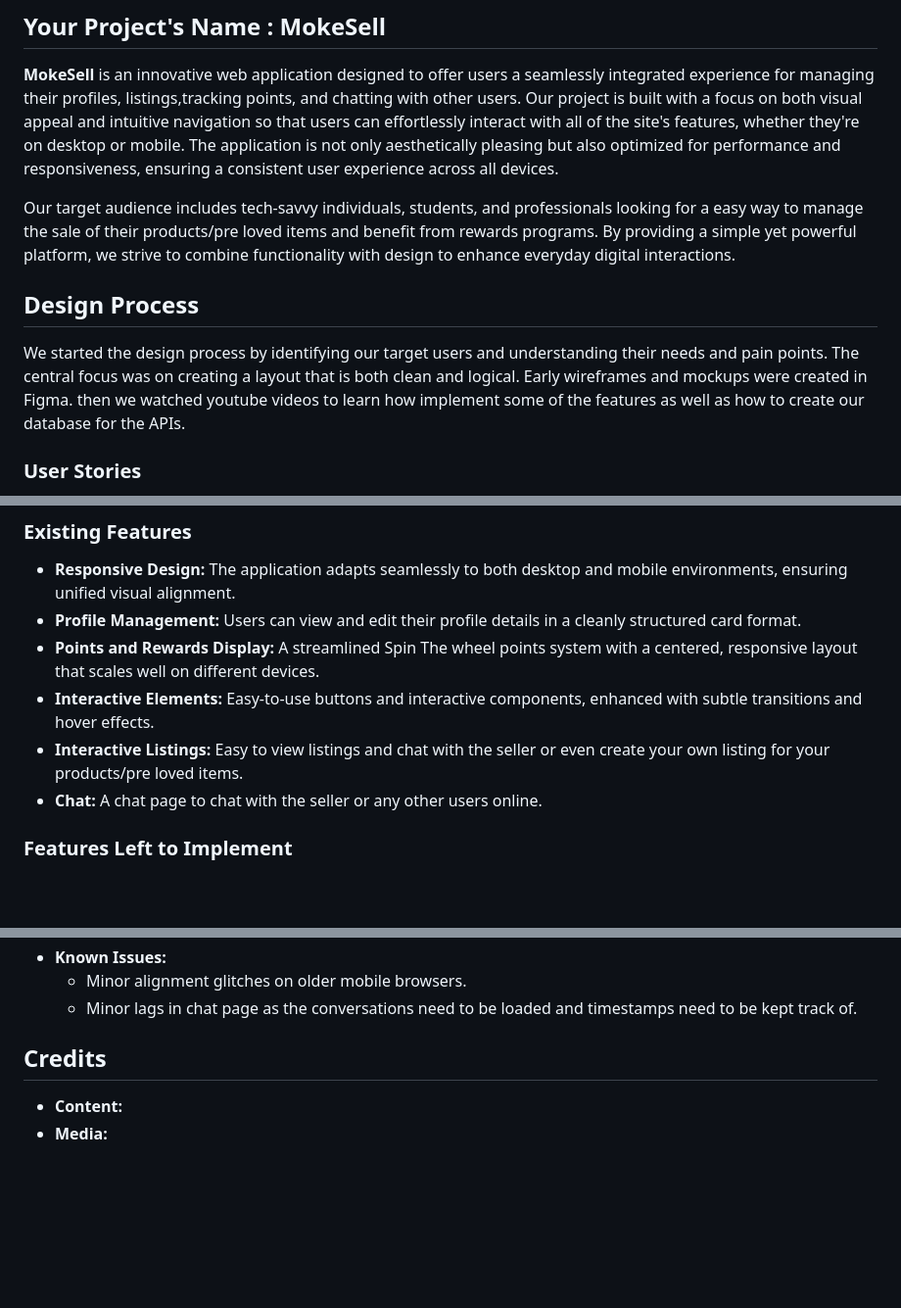
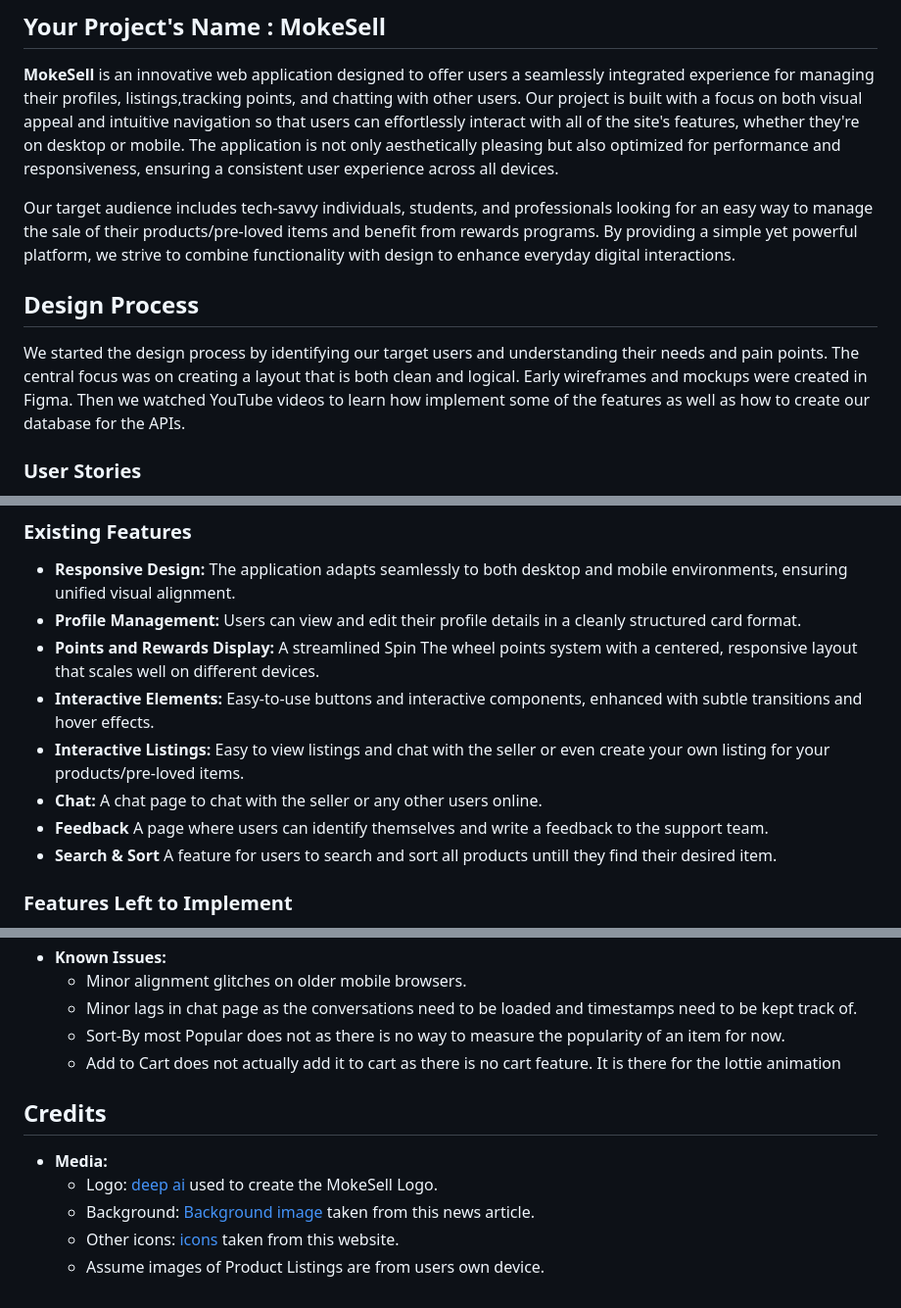
Before and after one commit to QiXiang1214/FED2024Asg2_P04_Team7, a Markdown page: README.md, 3 parts joined by grey strips. Shown: that part at 98% size. GitHub-like rendering; blank space fills up the shorter version.

Commit message:
slight updates in readme.md

```diff
--- a/README.md
+++ b/README.md
@@ -3,12 +3,11 @@
 ## Your Project's Name : MokeSell
 **MokeSell** is an innovative web application designed to offer users a seamlessly integrated experience for managing their profiles, listings,tracking points, and chatting with other users. Our project is built with a focus on both visual appeal and intuitive navigation so that users can effortlessly interact with all of the site's features, whether they're on desktop or mobile. The application is not only aesthetically pleasing but also optimized for performance and responsiveness, ensuring a consistent user experience across all devices.
 
-
-Our target audience includes tech-savvy individuals, students, and professionals looking for a easy way to manage the sale of their products/pre loved items and benefit from rewards programs. By providing a simple yet powerful platform, we strive to combine functionality with design to enhance everyday digital interactions.
+Our target audience includes tech-savvy individuals, students, and professionals looking for an easy way to manage the sale of their products/pre-loved items and benefit from rewards programs. By providing a simple yet powerful platform, we strive to combine functionality with design to enhance everyday digital interactions.
 
 
 ## Design Process
-We started the design process by identifying our target users and understanding their needs and pain points. The central focus was on creating a layout that is both clean and logical. Early wireframes and mockups were created in Figma. then we watched youtube videos to learn how implement some of the features as well as how to create our database for the APIs.
+We started the design process by identifying our target users and understanding their needs and pain points. The central focus was on creating a layout that is both clean and logical. Early wireframes and mockups were created in Figma. Then we watched YouTube videos to learn how implement some of the features as well as how to create our database for the APIs.
 
 
 ### User Stories
@@ -24,8 +23,10 @@ We started the design process by identifying our target users and understanding
 - **Profile Management:** Users can view and edit their profile details in a cleanly structured card format.
 - **Points and Rewards Display:** A streamlined Spin The wheel points system with a centered, responsive layout that scales well on different devices.
 - **Interactive Elements:** Easy-to-use buttons and interactive components, enhanced with subtle transitions and hover effects.
-- **Interactive Listings:** Easy to view listings and chat with the seller or even create your own listing for your products/pre loved items.
+- **Interactive Listings:** Easy to view listings and chat with the seller or even create your own listing for your products/pre-loved items.
 - **Chat:** A chat page to chat with the seller or any other users online.
+- **Feedback** A page where users can identify themselves and write a feedback to the support team.
+- **Search & Sort** A feature for users to search and sort all products untill they find their desired item.
 
 
 ### Features Left to Implement
@@ -83,7 +86,13 @@ We performed testings to ensure that the application is robust and user-friendly
 - **Known Issues:**
   - Minor alignment glitches on older mobile browsers.
   - Minor lags in chat page as the conversations need to be loaded and timestamps need to be kept track of.
+  - Sort-By most Popular does not as there is no way to measure the popularity of an item for now.
+  - Add to Cart does not actually add it to cart as there is no cart feature. It is there for the lottie animation
+
 
 ## Credits
-- **Content:**
 - **Media:**
+  - Logo: [deep ai](https://deepai.org/) used to create the MokeSell Logo.
+  - Background: [Background image](https://revistaemprende.cl/aspel-lider-mexicano-de-software-para-mipymes-se-une-a-grupo-siigo-consolidandose-como-lideres-en-america-latina/) taken from this news article.
+  - Other icons: [icons](https://www.flaticon.com/) taken from this website.
+  - Assume images of Product Listings are from users own device.
```
Also changed, not shown: other parts of README.md (+4 -2 lines).
